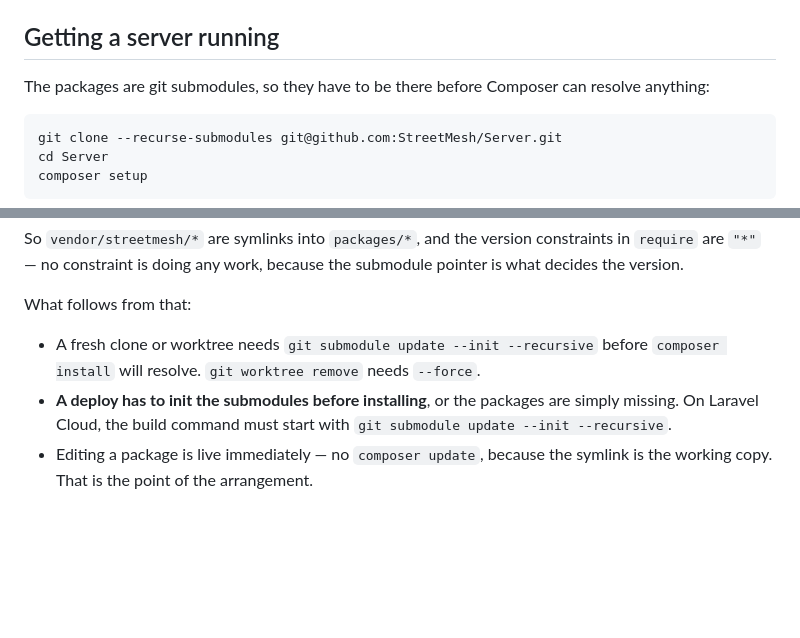
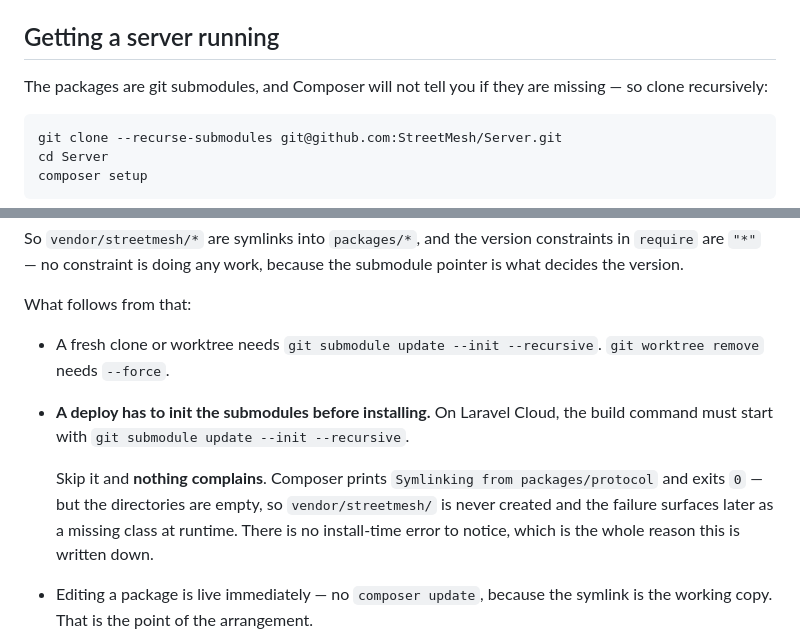
Before and after one commit to StreetMesh/Server, a Markdown page: README.md, 2 parts joined by grey strips. Rendered like a GitHub page; blank space fills up the shorter version.

Commit message:
Say accurately what happens when the submodules are missing
The previous note said composer install would not resolve. It resolves
fine. Tested on a fresh non-recursive clone: composer prints "Symlinking
from packages/protocol" for all four and exits 0, and vendor/streetmesh is
never created, because the source directories are empty. The failure
arrives later as a missing class at runtime.

That is worth stating precisely rather than approximately — a deploy that
forgets the submodule init gets a green build and a broken server, with no
install-time error anywhere to notice.

Co-Authored-By: Claude Opus 5 (1M context) <noreply@anthropic.com>

````diff
--- a/README.md
+++ b/README.md
@@ -30,8 +30,8 @@ For the bigger picture — the values, the vocabulary, and how this fits into Av
 
 ## Getting a server running
 
-The packages are git submodules, so they have to be there before Composer can
-resolve anything:
+The packages are git submodules, and Composer will not tell you if they are
+missing — so clone recursively:
 
 ```bash
 git clone --recurse-submodules git@github.com:StreetMesh/Server.git
@@ -153,11 +153,16 @@ the submodule pointer is what decides the version.
 
 What follows from that:
 
-- A fresh clone or worktree needs `git submodule update --init --recursive`
-  before `composer install` will resolve. `git worktree remove` needs `--force`.
-- **A deploy has to init the submodules before installing**, or the packages are
-  simply missing. On Laravel Cloud, the build command must start with
-  `git submodule update --init --recursive`.
+- A fresh clone or worktree needs `git submodule update --init --recursive`.
+  `git worktree remove` needs `--force`.
+- **A deploy has to init the submodules before installing.** On Laravel Cloud,
+  the build command must start with `git submodule update --init --recursive`.
+
+  Skip it and **nothing complains**. Composer prints `Symlinking from
+  packages/protocol` and exits `0` — but the directories are empty, so
+  `vendor/streetmesh/` is never created and the failure surfaces later as a
+  missing class at runtime. There is no install-time error to notice, which is
+  the whole reason this is written down.
 - Editing a package is live immediately — no `composer update`, because the
   symlink is the working copy. That is the point of the arrangement.
 - Shipping a package change is two commits: one in the package repository, then
````
